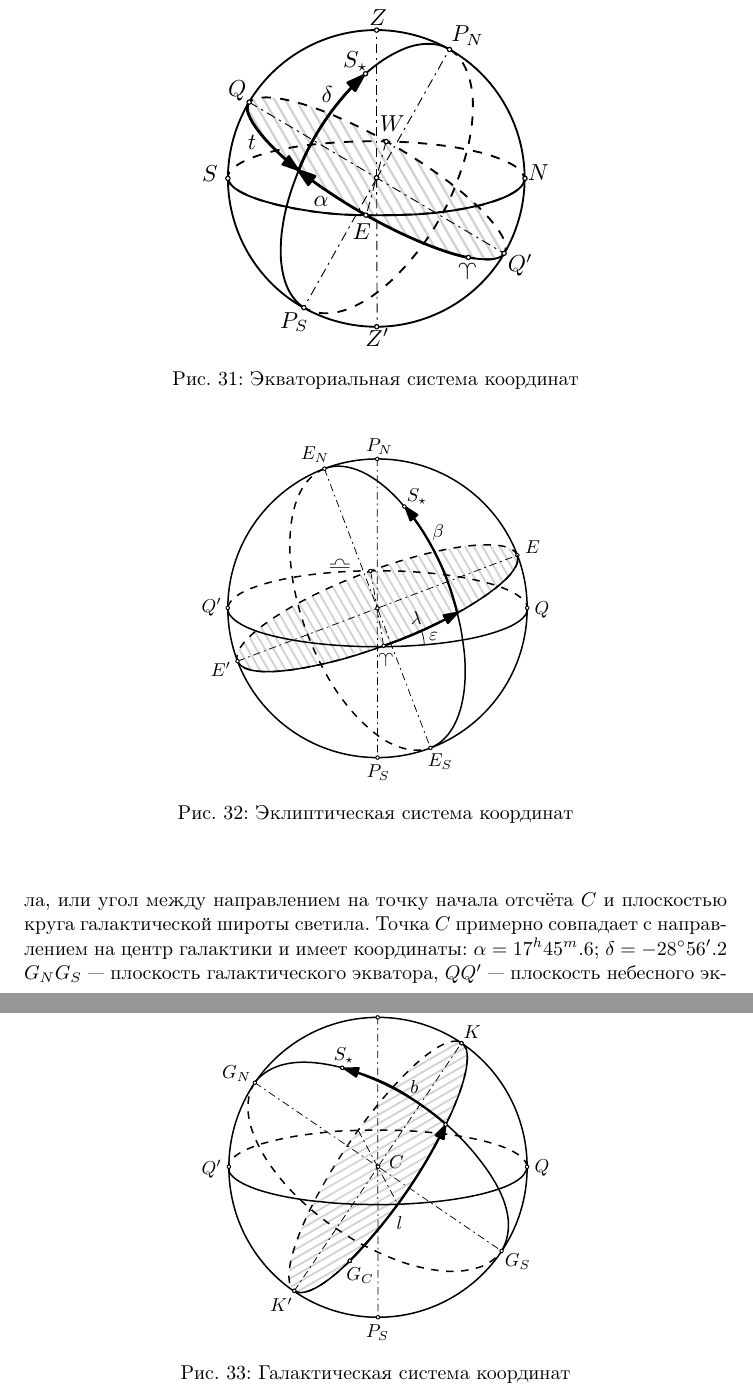
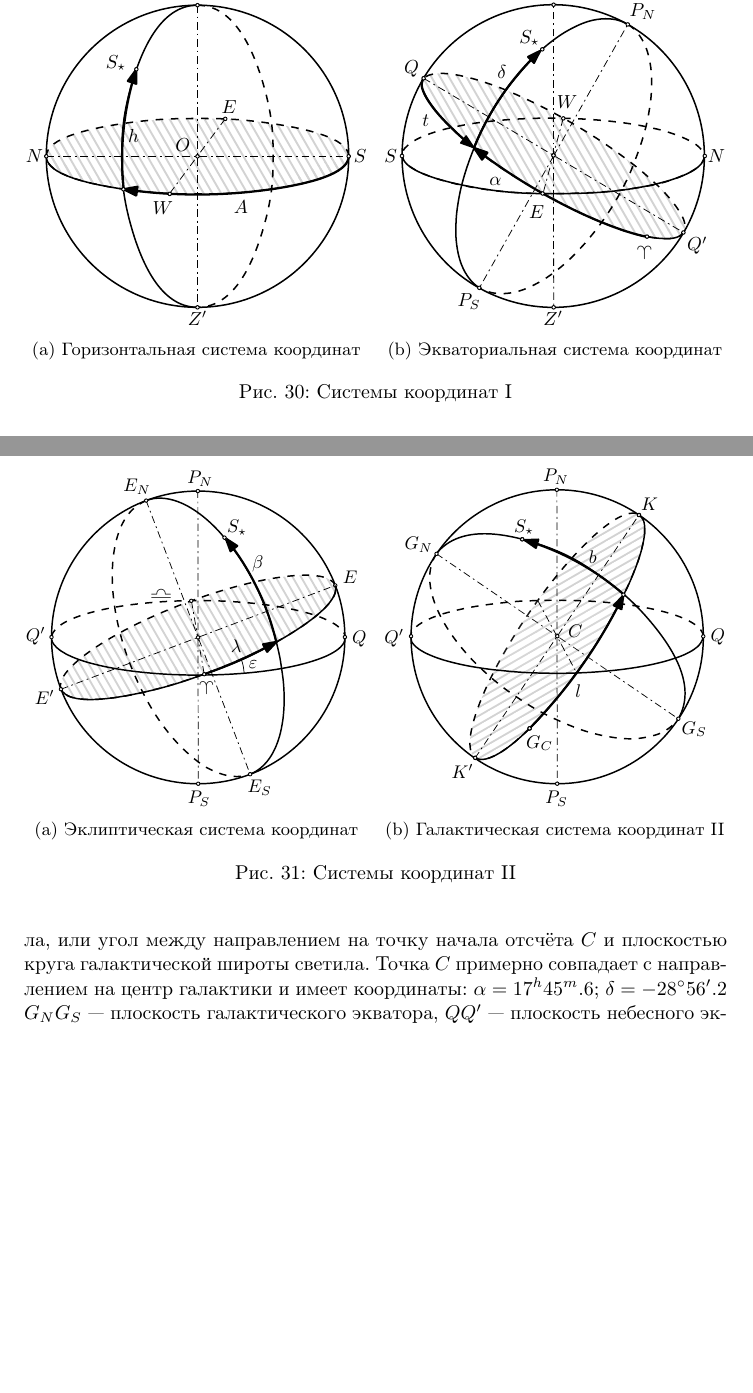
Before and after one commit to AShepelevv/astro-notebook, a LaTeX document (astro-notebook.tex, which reads sections/spher.astro/spher.astro.coordin-sys.tex): two parts of pages 49 and 50 of 50 before the commit and two parts of pages 48 and 49 of 49 after it, joined at a grey line, cut so that both start at the same text, the shorter picture padded with empty space. Compiled offline with pdfLaTeX.

Commit message:
minor fomating fixes and resize images

```diff
--- a/sections/spher.astro/spher.astro.coordin-sys.tex
+++ b/sections/spher.astro/spher.astro.coordin-sys.tex
@@ -3,3 +3,14 @@
 
 
 \begin{figure}[!h]
+\centering
+	\begin{subfigure}{0.49\textwidth}
+		\includegraphics[width = \textwidth]{hor-coordin-sys}
+		\caption{Горизонтальная система координат}
+	 \end{subfigure}
+	 \hfill
+	\begin{subfigure}{0.49\textwidth}
+		\includegraphics[width = \textwidth]{eq-coordin-sys}
+		\caption{Экваториальная система координат}
+	 \end{subfigure}
+	\caption{Системы координат I}
@@ -17,24 +26,16 @@
 \begin{figure}[!h]
-\begin{center}
-\includegraphics[width=0.5\textwidth]{eq-coordin-sys}
-\caption{Экваториальная система координат}
-\end{center}
+
+\centering
+	\begin{subfigure}{0.49\textwidth}
+		\includegraphics[width = \textwidth]{eql-coordin-sys}
+		\caption{Эклиптическая система координат}
+	 \end{subfigure}
+	 \hfill
+	\begin{subfigure}{0.49\textwidth}
+		\includegraphics[width = \textwidth]{gal-coordin-sys}
+		\caption{Галактическая система координат II}
+	 \end{subfigure}
+	\caption{Системы координат II}
 \end{figure}
 
-\term{Эклиптическая система координат}~--- система координат, основной плоскостью которой является плоскость эклиптики. Одной координатой при этом является \term{эклиптическая широта} $\beta$, а другой~--- \term{эклиптическая долгота} $\lambda$.
-
-\begin{figure}[!h]
-\begin{center}
-\includegraphics[width=0.5\textwidth]{eql-coordin-sys}
-\caption{Эклиптическая система координат}
-\end{center}
-\end{figure}
-
-\term{Галактическая система координат}~--- система координат основной плоскостью которой является плоскость нашей Галактики, которая наклонена к плоскости экватора под углом $62.6^{\circ}$. Одной координатой при этом является \term{галактическая широта} $b$~--- дуга круга галактической широты от эклиптики до светила, или угол между плоскостью галактического экватора и направлением на светило, а другой~--- \term{галактическая долгота} $l$~--- дуга галактического экватора от точки начала отсчёта $C$ до круга галактической широты светила, или угол между направлением на точку начала отсчёта $C$ и плоскостью круга галактической широты светила. Точка $C$ примерно совпадает с направлением на центр галактики и имеет координаты: $\alpha=17^h45^m.6$; $\delta=-28^{\circ}56'.2$ $G_NG_S$~--- плоскость галактического экватора, $QQ'$~--- плоскость небесного экватора, $M$~--- светило, $P_NP_S$~--- ось мира. $\aries$ и $\libra$~--- точки весеннего и осеннего равноденствия соответственно.
-
-\begin{figure}[!h]
-\begin{center}
-\includegraphics[width=0.5\textwidth]{gal-coordin-sys}
-\caption{Галактическая система координат}
-\end{center}
-\end{figure}
+\term{Галактическая} система координат~--- система координат основной плоскостью которой является плоскость нашей Галактики, которая наклонена к плоскости экватора под углом $62.6^{\circ}$. Одной координатой при этом является \term{галактическая широта} $b$~--- дуга круга галактической широты от эклиптики до светила, или угол между плоскостью галактического экватора и направлением на светило, а другой~--- \term{галактическая долгота} $l$~--- дуга галактического экватора от точки начала отсчёта $C$ до круга галактической широты светила, или угол между направлением на точку начала отсчёта $C$ и плоскостью круга галактической широты светила. Точка $C$ примерно совпадает с направлением на центр галактики и имеет координаты: $\alpha=17^h45^m.6$; $\delta=-28^{\circ}56'.2$ $G_NG_S$~--- плоскость галактического экватора, $QQ'$~--- плоскость небесного экватора, $M$~--- светило, $P_N P_S$~--- ось мира. $\aries$ и $\libra$~--- точки весеннего и осеннего равноденствия соответственно.
```
Also changed, not shown: img/eq-coordin-sys.pdf, img/hor-coordin-sys.pdf, sections/spher.astro/spher.astro.coordin-sys.tex (12 more changed lines).
